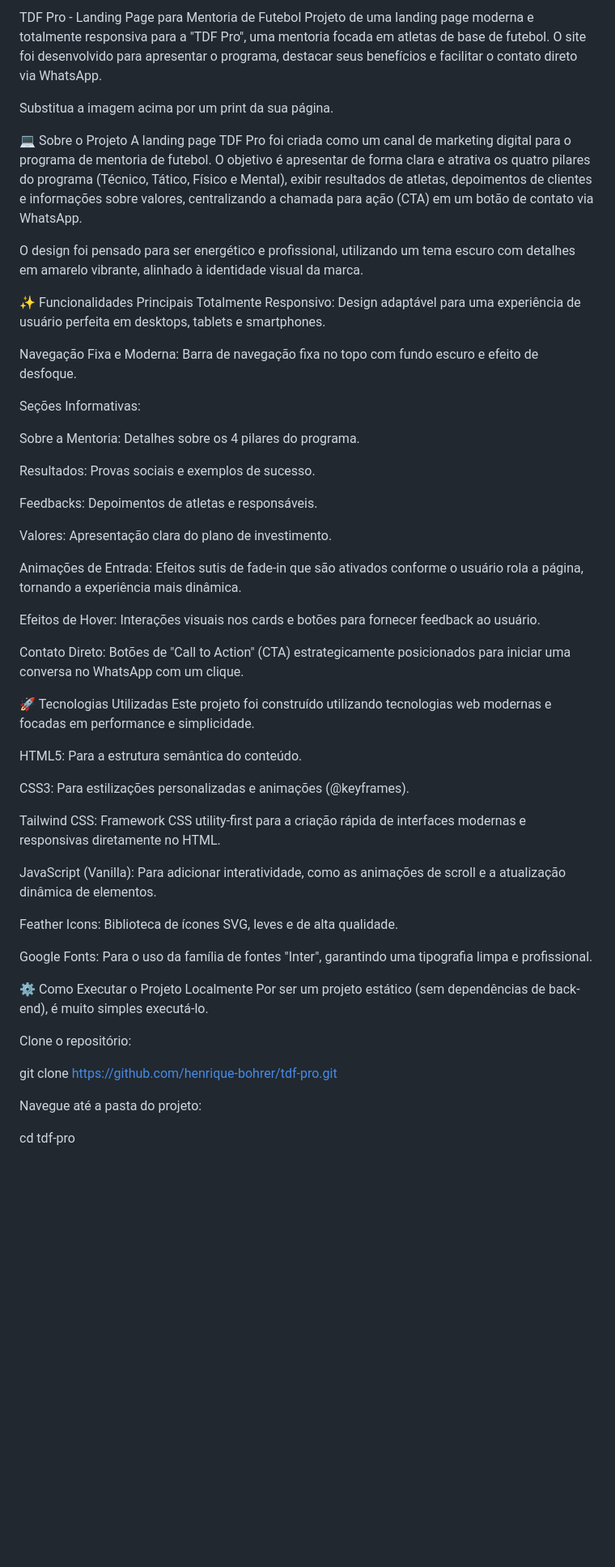
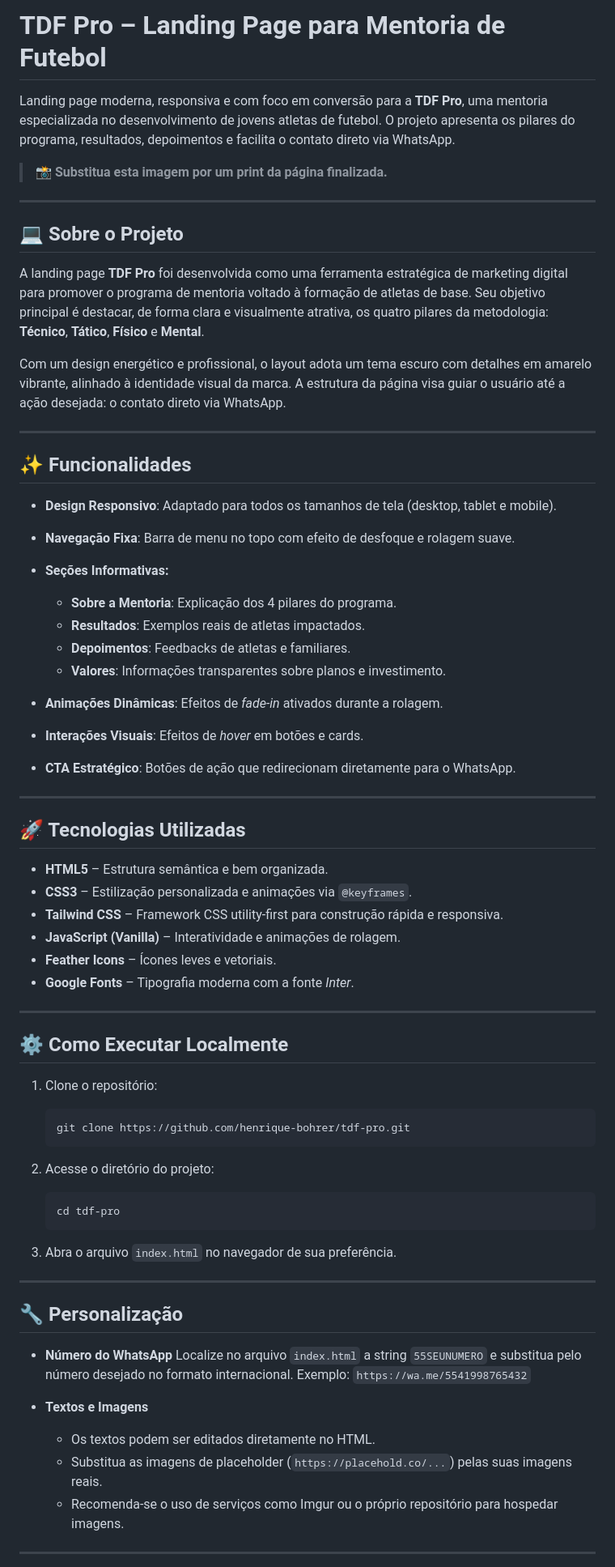
Before and after one commit to henrique-bohrer/tdf-pro, a Markdown page: README.md, the part around the change printed below. Shown: that part at 81% size. Rendered like a GitHub page; blank space fills up the shorter version.

````diff
--- a/README.md
+++ b/README.md
@@ -1,58 +1,75 @@
-TDF Pro - Landing Page para Mentoria de Futebol
-Projeto de uma landing page moderna e totalmente responsiva para a "TDF Pro", uma mentoria focada em atletas de base de futebol. O site foi desenvolvido para apresentar o programa, destacar seus benefícios e facilitar o contato direto via WhatsApp.
+# TDF Pro – Landing Page para Mentoria de Futebol
 
+Landing page moderna, responsiva e com foco em conversão para a **TDF Pro**, uma mentoria especializada no desenvolvimento de jovens atletas de futebol. O projeto apresenta os pilares do programa, resultados, depoimentos e facilita o contato direto via WhatsApp.
 
-Substitua a imagem acima por um print da sua página.
+> **📸 Substitua esta imagem por um print da página finalizada.**
 
-💻 Sobre o Projeto
-A landing page TDF Pro foi criada como um canal de marketing digital para o programa de mentoria de futebol. O objetivo é apresentar de forma clara e atrativa os quatro pilares do programa (Técnico, Tático, Físico e Mental), exibir resultados de atletas, depoimentos de clientes e informações sobre valores, centralizando a chamada para ação (CTA) em um botão de contato via WhatsApp.
+---
 
-O design foi pensado para ser energético e profissional, utilizando um tema escuro com detalhes em amarelo vibrante, alinhado à identidade visual da marca.
+## 💻 Sobre o Projeto
 
-✨ Funcionalidades Principais
-Totalmente Responsivo: Design adaptável para uma experiência de usuário perfeita em desktops, tablets e smartphones.
+A landing page **TDF Pro** foi desenvolvida como uma ferramenta estratégica de marketing digital para promover o programa de mentoria voltado à formação de atletas de base. Seu objetivo principal é destacar, de forma clara e visualmente atrativa, os quatro pilares da metodologia: **Técnico**, **Tático**, **Físico** e **Mental**.
 
-Navegação Fixa e Moderna: Barra de navegação fixa no topo com fundo escuro e efeito de desfoque.
+Com um design energético e profissional, o layout adota um tema escuro com detalhes em amarelo vibrante, alinhado à identidade visual da marca. A estrutura da página visa guiar o usuário até a ação desejada: o contato direto via WhatsApp.
 
-Seções Informativas:
+---
 
-Sobre a Mentoria: Detalhes sobre os 4 pilares do programa.
+## ✨ Funcionalidades
 
-Resultados: Provas sociais e exemplos de sucesso.
+* **Design Responsivo**: Adaptado para todos os tamanhos de tela (desktop, tablet e mobile).
+* **Navegação Fixa**: Barra de menu no topo com efeito de desfoque e rolagem suave.
+* **Seções Informativas:**
 
-Feedbacks: Depoimentos de atletas e responsáveis.
+  * **Sobre a Mentoria**: Explicação dos 4 pilares do programa.
+  * **Resultados**: Exemplos reais de atletas impactados.
+  * **Depoimentos**: Feedbacks de atletas e familiares.
+  * **Valores**: Informações transparentes sobre planos e investimento.
+* **Animações Dinâmicas**: Efeitos de *fade-in* ativados durante a rolagem.
+* **Interações Visuais**: Efeitos de *hover* em botões e cards.
+* **CTA Estratégico**: Botões de ação que redirecionam diretamente para o WhatsApp.
 
-Valores: Apresentação clara do plano de investimento.
+---
 
-Animações de Entrada: Efeitos sutis de fade-in que são ativados conforme o usuário rola a página, tornando a experiência mais dinâmica.
+## 🚀 Tecnologias Utilizadas
 
-Efeitos de Hover: Interações visuais nos cards e botões para fornecer feedback ao usuário.
+* **HTML5** – Estrutura semântica e bem organizada.
+* **CSS3** – Estilização personalizada e animações via `@keyframes`.
+* **Tailwind CSS** – Framework CSS utility-first para construção rápida e responsiva.
+* **JavaScript (Vanilla)** – Interatividade e animações de rolagem.
+* **Feather Icons** – Ícones leves e vetoriais.
+* **Google Fonts** – Tipografia moderna com a fonte *Inter*.
 
-Contato Direto: Botões de "Call to Action" (CTA) estrategicamente posicionados para iniciar uma conversa no WhatsApp com um clique.
+---
 
-🚀 Tecnologias Utilizadas
-Este projeto foi construído utilizando tecnologias web modernas e focadas em performance e simplicidade.
+## ⚙️ Como Executar Localmente
 
-HTML5: Para a estrutura semântica do conteúdo.
+1. Clone o repositório:
 
-CSS3: Para estilizações personalizadas e animações (@keyframes).
+   ```bash
+   git clone https://github.com/henrique-bohrer/tdf-pro.git
+   ```
 
-Tailwind CSS: Framework CSS utility-first para a criação rápida de interfaces modernas e responsivas diretamente no HTML.
+2. Acesse o diretório do projeto:
 
-JavaScript (Vanilla): Para adicionar interatividade, como as animações de scroll e a atualização dinâmica de elementos.
+   ```bash
+   cd tdf-pro
+   ```
 
-Feather Icons: Biblioteca de ícones SVG, leves e de alta qualidade.
+3. Abra o arquivo `index.html` no navegador de sua preferência.
 
-Google Fonts: Para o uso da família de fontes "Inter", garantindo uma tipografia limpa e profissional.
+---
 
-⚙️ Como Executar o Projeto Localmente
-Por ser um projeto estático (sem dependências de back-end), é muito simples executá-lo.
+## 🔧 Personalização
 
-Clone o repositório:
+* **Número do WhatsApp**
+  Localize no arquivo `index.html` a string `55SEUNUMERO` e substitua pelo número desejado no formato internacional.
+  Exemplo: `https://wa.me/5541998765432`
 
-git clone https://github.com/henrique-bohrer/tdf-pro.git
+* **Textos e Imagens**
 
-Navegue até a pasta do projeto:
+  * Os textos podem ser editados diretamente no HTML.
+  * Substitua as imagens de placeholder (`https://placehold.co/...`) pelas suas imagens reais.
+  * Recomenda-se o uso de serviços como Imgur ou o próprio repositório para hospedar imagens.
 
-cd tdf-pro
+---
 
````
Also changed, not shown: other parts of README.md (+16 -31 lines).
